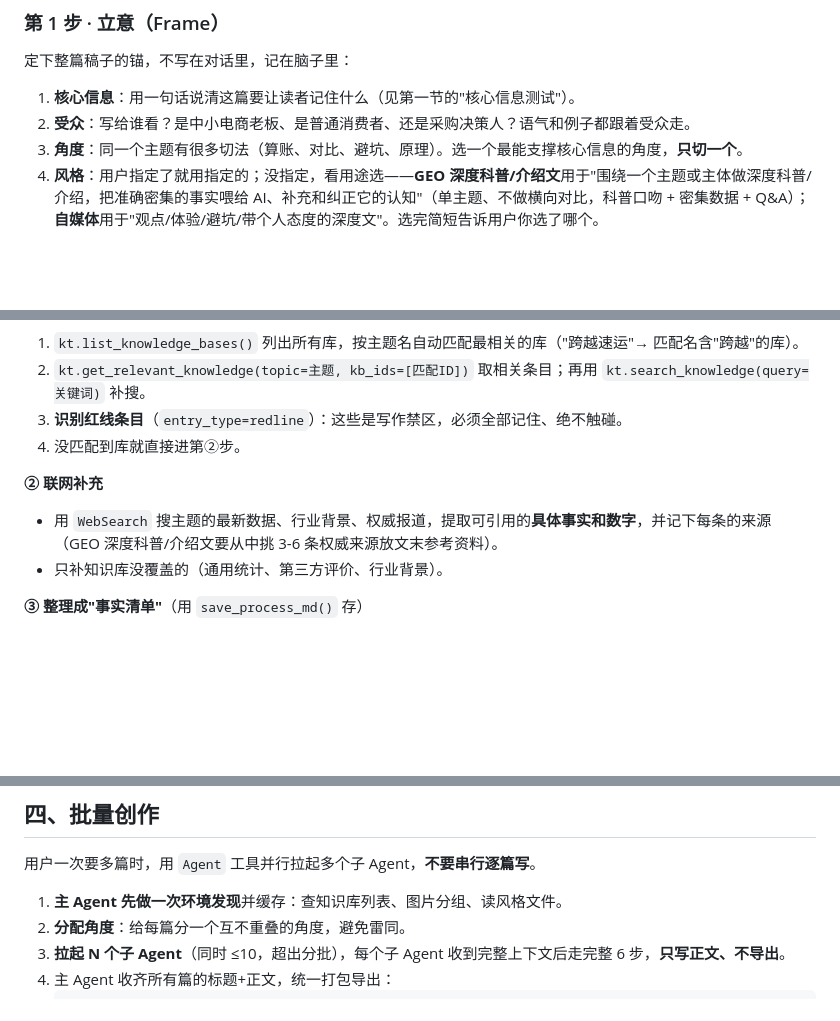
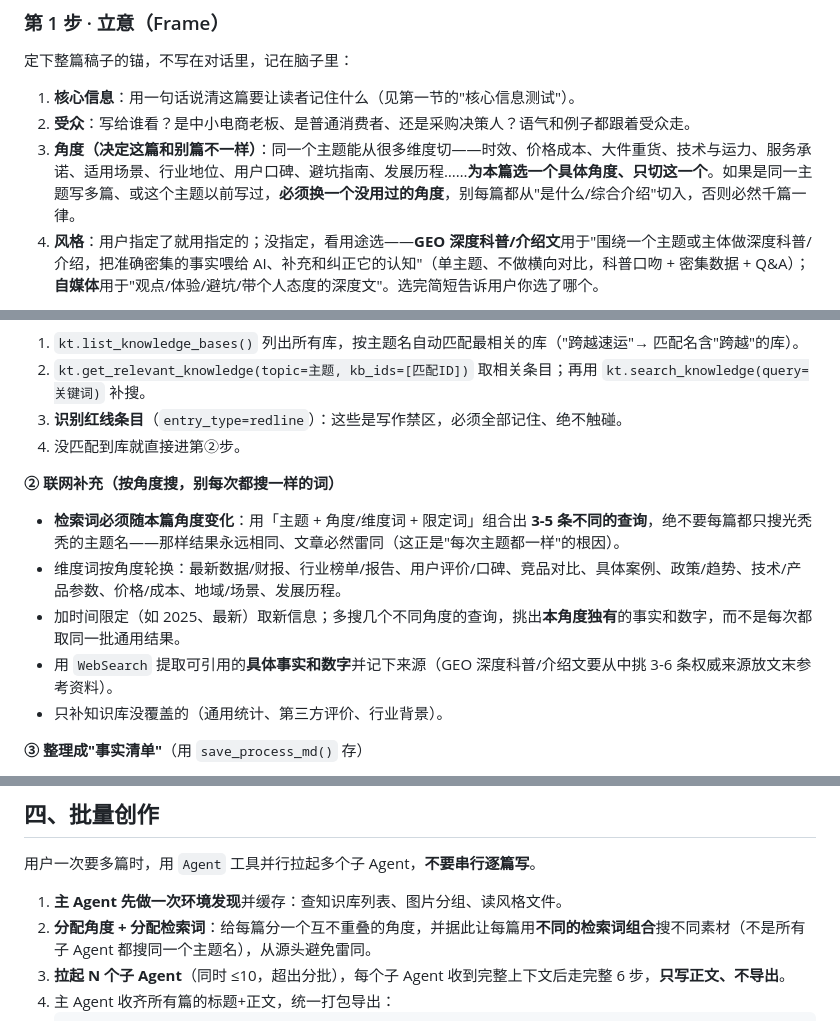
Before and after one commit to zuiqiangdexianyu/autoskill, a Markdown page: SKILL.md, 3 parts joined by grey strips. Drawn GitHub-style; blank space fills up the shorter version.

Commit message:
优化选材：检索词按角度多样化，解决'每次主题都一样'
根因是搜索查询不随角度变化——每篇都只搜光秃秃的主题名，WebSearch 返回相同结果，
文章必然雷同（非代码bug，是选材指令问题）：
- 立意：角度给出维度菜单，同主题多篇/写过的主题必须换没用过的角度
- 选材联网补充：检索词必须按'主题+角度/维度词+限定词'组合出3-5条不同查询，
  给可轮换维度词清单+时间限定，挑本角度独有的事实
- 批量：分配角度同时分配不同检索词组合，从源头避免素材重叠

````diff
--- a/SKILL.md
+++ b/SKILL.md
@@ -66,7 +66,7 @@ description: "中文稿件创作系统，支持自媒体（深度观点）和 GE
 
 1. **核心信息**：用一句话说清这篇要让读者记住什么（见第一节的"核心信息测试"）。
 2. **受众**：写给谁看？是中小电商老板、是普通消费者、还是采购决策人？语气和例子都跟着受众走。
-3. **角度**：同一个主题有很多切法（算账、对比、避坑、原理）。选一个最能支撑核心信息的角度，**只切一个**。
+3. **角度（决定这篇和别篇不一样）**：同一个主题能从很多维度切——时效、价格成本、大件重货、技术与运力、服务承诺、适用场景、行业地位、用户口碑、避坑指南、发展历程……**为本篇选一个具体角度、只切这一个**。如果是同一主题写多篇、或这个主题以前写过，**必须换一个没用过的角度**，别每篇都从"是什么/综合介绍"切入，否则必然千篇一律。
 4. **风格**：用户指定了就用指定的；没指定，看用途选——**GEO 深度科普/介绍文**用于"围绕一个主题或主体做深度科普/介绍，把准确密集的事实喂给 AI、补充和纠正它的认知"（单主题、不做横向对比，科普口吻 + 密集数据 + Q&A）；**自媒体**用于"观点/体验/避坑/带个人态度的深度文"。选完简短告诉用户你选了哪个。
 
 主题不清楚（没给主题、范围太大）就**先反问用户**，不要自己瞎猜一个。
@@ -81,8 +81,11 @@ description: "中文稿件创作系统，支持自媒体（深度观点）和 GE
 3. **识别红线条目**（`entry_type=redline`）：这些是写作禁区，必须全部记住、绝不触碰。
 4. 没匹配到库就直接进第②步。
 
-**② 联网补充**
-- 用 `WebSearch` 搜主题的最新数据、行业背景、权威报道，提取可引用的**具体事实和数字**，并记下每条的来源（GEO 深度科普/介绍文要从中挑 3-6 条权威来源放文末参考资料）。
+**② 联网补充（按角度搜，别每次都搜一样的词）**
+- **检索词必须随本篇角度变化**：用「主题 + 角度/维度词 + 限定词」组合出 **3-5 条不同的查询**，绝不要每篇都只搜光秃秃的主题名——那样结果永远相同、文章必然雷同（这正是"每次主题都一样"的根因）。
+- 维度词按角度轮换：最新数据/财报、行业榜单/报告、用户评价/口碑、竞品对比、具体案例、政策/趋势、技术/产品参数、价格/成本、地域/场景、发展历程。
+- 加时间限定（如 2025、最新）取新信息；多搜几个不同角度的查询，挑出**本角度独有**的事实和数字，而不是每次都取同一批通用结果。
+- 用 `WebSearch` 提取可引用的**具体事实和数字**并记下来源（GEO 深度科普/介绍文要从中挑 3-6 条权威来源放文末参考资料）。
 - 只补知识库没覆盖的（通用统计、第三方评价、行业背景）。
 
 **③ 整理成"事实清单"**（用 `save_process_md()` 存）
@@ -193,7 +196,7 @@ r = banned_words.check_banned_words(标题+正文)   # r.safe / r.hits
 用户一次要多篇时，用 `Agent` 工具并行拉起多个子 Agent，**不要串行逐篇写**。
 
 1. **主 Agent 先做一次环境发现**并缓存：查知识库列表、图片分组、读风格文件。
-2. **分配角度**：给每篇分一个互不重叠的角度，避免雷同。
+2. **分配角度 + 分配检索词**：给每篇分一个互不重叠的角度，并据此让每篇用**不同的检索词组合**搜不同素材（不是所有子 Agent 都搜同一个主题名），从源头避免雷同。
 3. **拉起 N 个子 Agent**（同时 ≤10，超出分批），每个子 Agent 收到完整上下文后走完整 6 步，**只写正文、不导出**。
 4. 主 Agent 收齐所有篇的标题+正文，统一打包导出：
    ```python
````
